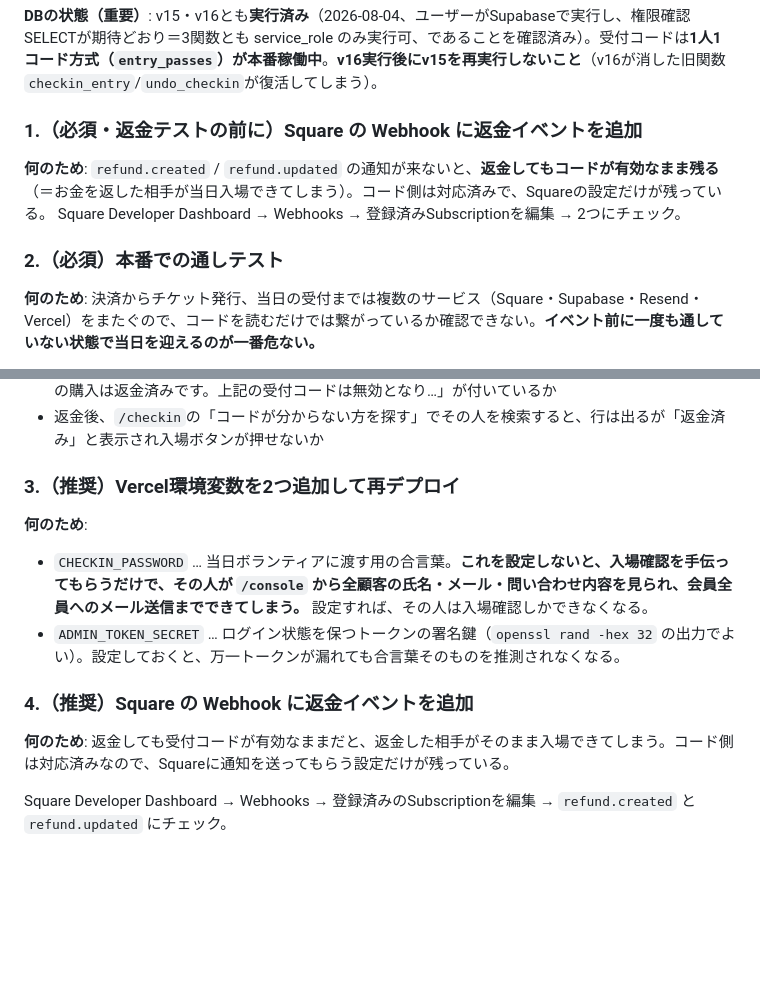
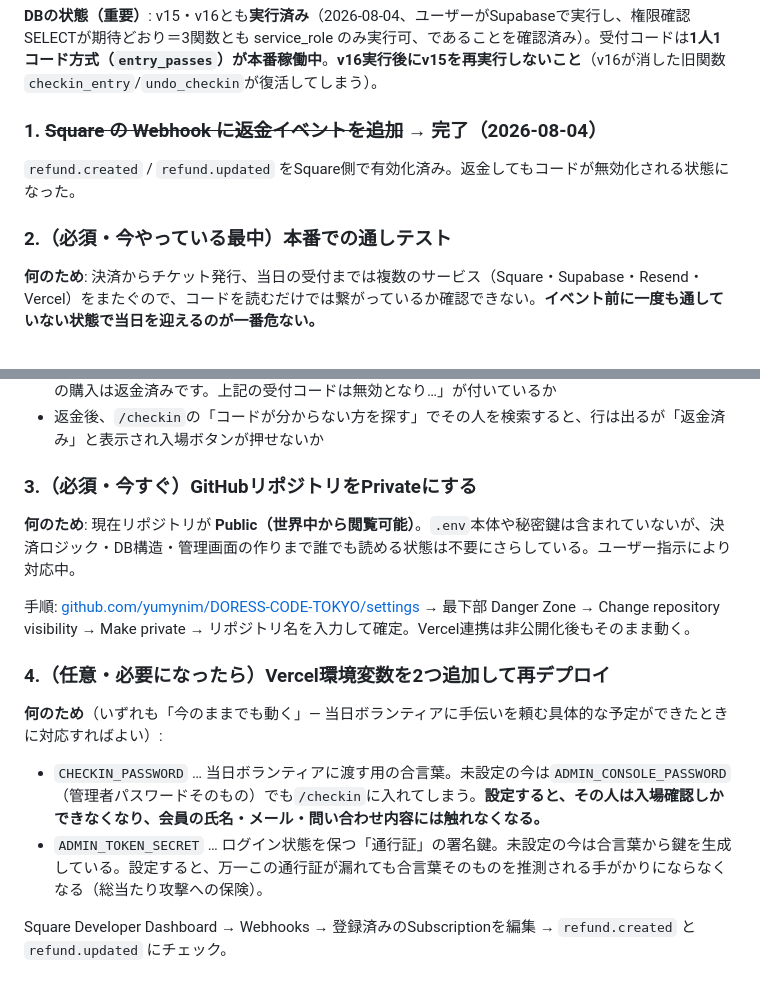
Before and after one commit to yumynim/DORESS-CODE-TOKYO, a Markdown page: docs/PROJECT_STATE.md, 2 parts joined by grey strips. Drawn GitHub-style; blank space fills up the shorter version.

Commit message:
Update task list: refund webhook done, add repo-privacy task, clarify optional env vars
Co-Authored-By: Claude Fable 5 <noreply@anthropic.com>

```diff
--- a/docs/PROJECT_STATE.md
+++ b/docs/PROJECT_STATE.md
@@ -8,12 +8,11 @@
 
 **DBの状態（重要）**: v15・v16とも**実行済み**（2026-08-04、ユーザーがSupabaseで実行し、権限確認SELECTが期待どおり＝3関数とも service_role のみ実行可、であることを確認済み）。受付コードは**1人1コード方式（`entry_passes`）が本番稼働中**。**v16実行後にv15を再実行しないこと**（v16が消した旧関数`checkin_entry`/`undo_checkin`が復活してしまう）。
 
-### 1.（必須・返金テストの前に）Square の Webhook に返金イベントを追加
+### 1. ~~Square の Webhook に返金イベントを追加~~ → 完了（2026-08-04）
 
-**何のため**: `refund.created` / `refund.updated` の通知が来ないと、**返金してもコードが有効なまま残る**（＝お金を返した相手が当日入場できてしまう）。コード側は対応済みで、Squareの設定だけが残っている。
-Square Developer Dashboard → Webhooks → 登録済みSubscriptionを編集 → 2つにチェック。
+`refund.created` / `refund.updated` をSquare側で有効化済み。返金してもコードが無効化される状態になった。
 
-### 2.（必須）本番での通しテスト
+### 2.（必須・今やっている最中）本番での通しテスト
 
 **何のため**: 決済からチケット発行、当日の受付までは複数のサービス（Square・Supabase・Resend・Vercel）をまたぐので、コードを読むだけでは繋がっているか確認できない。**イベント前に一度も通していない状態で当日を迎えるのが一番危ない。**
 
@@ -34,15 +33,17 @@ Square Developer Dashboard → Webhooks → 登録済みSubscriptionを編集
 - 返金後、購入時の「ご購入ありがとうございます」通知を開くと、QRが消えていて本文末尾に「※この購入は返金済みです。上記の受付コードは無効となり…」が付いているか
 - 返金後、`/checkin`の「コードが分からない方を探す」でその人を検索すると、行は出るが「返金済み」と表示され入場ボタンが押せないか
 
-### 3.（推奨）Vercel環境変数を2つ追加して再デプロイ
+### 3.（必須・今すぐ）GitHubリポジトリをPrivateにする
 
-**何のため**:
-- `CHECKIN_PASSWORD` … 当日ボランティアに渡す用の合言葉。**これを設定しないと、入場確認を手伝ってもらうだけで、その人が `/console` から全顧客の氏名・メール・問い合わせ内容を見られ、会員全員へのメール送信までできてしまう。** 設定すれば、その人は入場確認しかできなくなる。
-- `ADMIN_TOKEN_SECRET` … ログイン状態を保つトークンの署名鍵（`openssl rand -hex 32` の出力でよい）。設定しておくと、万一トークンが漏れても合言葉そのものを推測されなくなる。
+**何のため**: 現在リポジトリが **Public（世界中から閲覧可能）**。`.env`本体や秘密鍵は含まれていないが、決済ロジック・DB構造・管理画面の作りまで誰でも読める状態は不要にさらしている。ユーザー指示により対応中。
 
-### 4.（推奨）Square の Webhook に返金イベントを追加
+手順: [github.com/yumynim/DORESS-CODE-TOKYO/settings](https://github.com/yumynim/DORESS-CODE-TOKYO/settings) → 最下部 Danger Zone → Change repository visibility → Make private → リポジトリ名を入力して確定。Vercel連携は非公開化後もそのまま動く。
 
-**何のため**: 返金しても受付コードが有効なままだと、返金した相手がそのまま入場できてしまう。コード側は対応済みなので、Squareに通知を送ってもらう設定だけが残っている。
+### 4.（任意・必要になったら）Vercel環境変数を2つ追加して再デプロイ
+
+**何のため**（いずれも「今のままでも動く」— 当日ボランティアに手伝いを頼む具体的な予定ができたときに対応すればよい）:
+- `CHECKIN_PASSWORD` … 当日ボランティアに渡す用の合言葉。未設定の今は`ADMIN_CONSOLE_PASSWORD`（管理者パスワードそのもの）でも`/checkin`に入れてしまう。**設定すると、その人は入場確認しかできなくなり、会員の氏名・メール・問い合わせ内容には触れなくなる。**
+- `ADMIN_TOKEN_SECRET` … ログイン状態を保つ「通行証」の署名鍵。未設定の今は合言葉から鍵を生成している。設定すると、万一この通行証が漏れても合言葉そのものを推測される手がかりにならなくなる（総当たり攻撃への保険）。
 
 Square Developer Dashboard → Webhooks → 登録済みのSubscriptionを編集 → `refund.created` と `refund.updated` にチェック。
 
```
